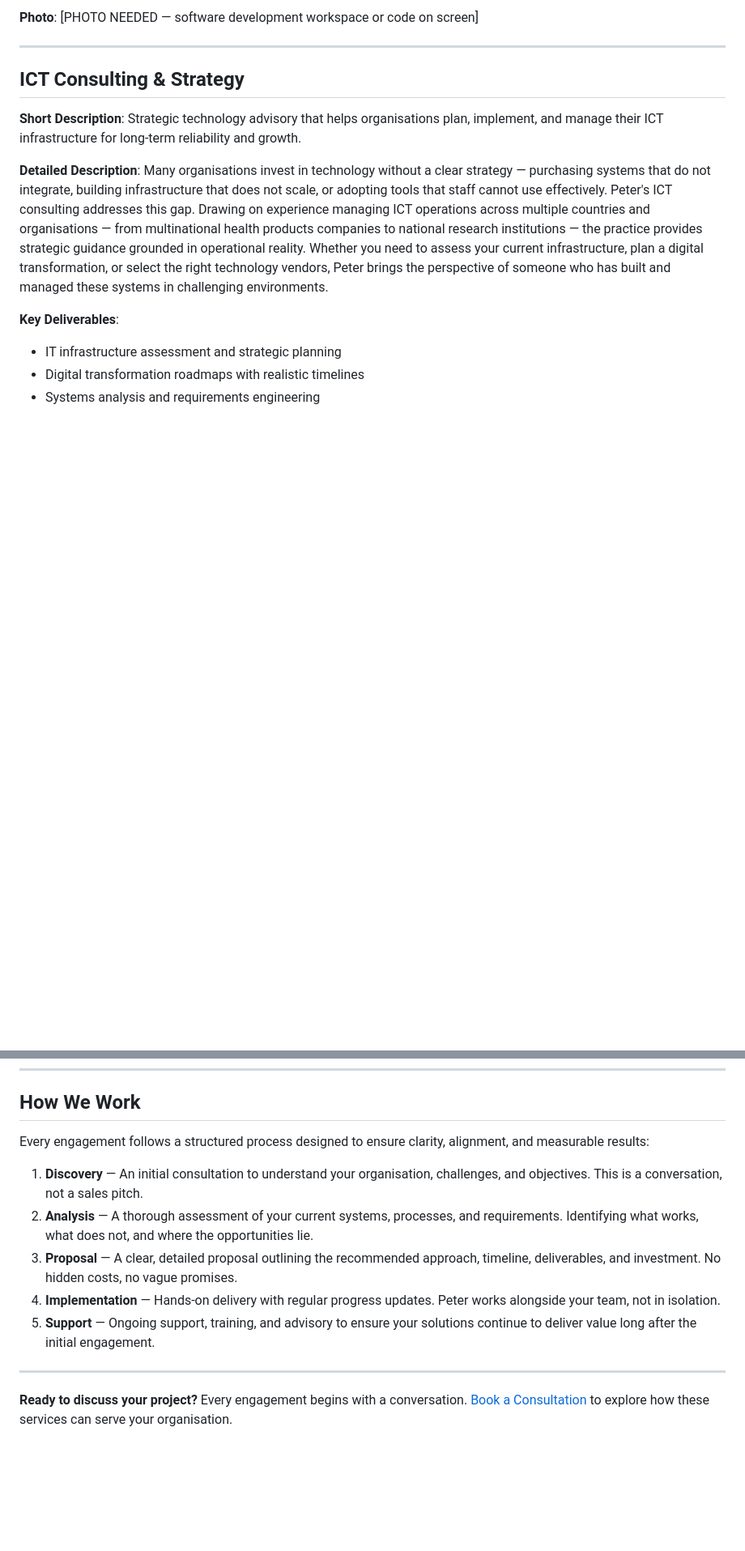
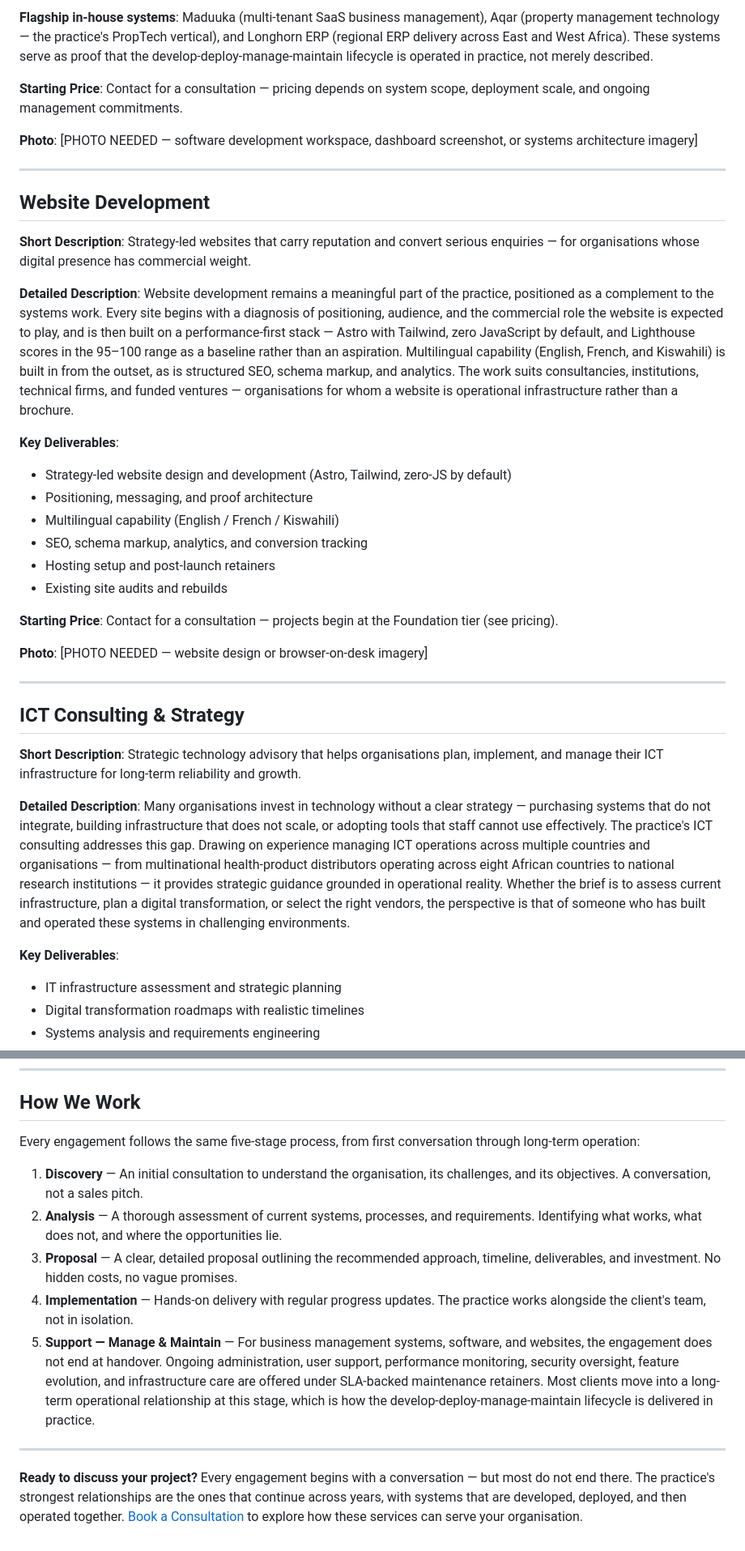
Before and after one commit to peterbamuhigire/techguy-website, a Markdown page: docs/en/services.md, 2 parts joined by grey strips. Shown at 81% size. GitHub-like rendering; blank space fills up the shorter version.

```diff
--- a/docs/en/services.md
+++ b/docs/en/services.md
@@ -24,5 +36,29 @@ Peter Bamuhigire offers comprehensive technology and business consulting service
 
-**Photo**: [PHOTO NEEDED — software development workspace or code on screen]
+**Flagship in-house systems**: Maduuka (multi-tenant SaaS business management), Aqar (property management technology — the practice's PropTech vertical), and Longhorn ERP (regional ERP delivery across East and West Africa). These systems serve as proof that the develop-deploy-manage-maintain lifecycle is operated in practice, not merely described.
+
+**Starting Price**: Contact for a consultation — pricing depends on system scope, deployment scale, and ongoing management commitments.
+
+**Photo**: [PHOTO NEEDED — software development workspace, dashboard screenshot, or systems architecture imagery]
+
+---
+
+## Website Development
+
+**Short Description**: Strategy-led websites that carry reputation and convert serious enquiries — for organisations whose digital presence has commercial weight.
+
+**Detailed Description**: Website development remains a meaningful part of the practice, positioned as a complement to the systems work. Every site begins with a diagnosis of positioning, audience, and the commercial role the website is expected to play, and is then built on a performance-first stack — Astro with Tailwind, zero JavaScript by default, and Lighthouse scores in the 95–100 range as a baseline rather than an aspiration. Multilingual capability (English, French, and Kiswahili) is built in from the outset, as is structured SEO, schema markup, and analytics. The work suits consultancies, institutions, technical firms, and funded ventures — organisations for whom a website is operational infrastructure rather than a brochure.
+
+**Key Deliverables**:
+- Strategy-led website design and development (Astro, Tailwind, zero-JS by default)
+- Positioning, messaging, and proof architecture
+- Multilingual capability (English / French / Kiswahili)
+- SEO, schema markup, analytics, and conversion tracking
+- Hosting setup and post-launch retainers
+- Existing site audits and rebuilds
+
+**Starting Price**: Contact for a consultation — projects begin at the Foundation tier (see pricing).
+
+**Photo**: [PHOTO NEEDED — website design or browser-on-desk imagery]
 
 ---
 
@@ -30,7 +66,7 @@ Peter Bamuhigire offers comprehensive technology and business consulting service
 
 **Short Description**: Strategic technology advisory that helps organisations plan, implement, and manage their ICT infrastructure for long-term reliability and growth.
 
-**Detailed Description**: Many organisations invest in technology without a clear strategy — purchasing systems that do not integrate, building infrastructure that does not scale, or adopting tools that staff cannot use effectively. Peter's ICT consulting addresses this gap. Drawing on experience managing ICT operations across multiple countries and organisations — from multinational health products companies to national research institutions — the practice provides strategic guidance grounded in operational reality. Whether you need to assess your current infrastructure, plan a digital transformation, or select the right technology vendors, Peter brings the perspective of someone who has built and managed these systems in challenging environments.
+**Detailed Description**: Many organisations invest in technology without a clear strategy — purchasing systems that do not integrate, building infrastructure that does not scale, or adopting tools that staff cannot use effectively. The practice's ICT consulting addresses this gap. Drawing on experience managing ICT operations across multiple countries and organisations — from multinational health-product distributors operating across eight African countries to national research institutions — it provides strategic guidance grounded in operational reality. Whether the brief is to assess current infrastructure, plan a digital transformation, or select the right vendors, the perspective is that of someone who has built and operated these systems in challenging environments.
 
 **Key Deliverables**:
 - IT infrastructure assessment and strategic planning
@@ -126,14 +128,14 @@ Practical, workshop-based training programmes delivered in-person or online. Pro
 
 ## How We Work
 
-Every engagement follows a structured process designed to ensure clarity, alignment, and measurable results:
+Every engagement follows the same five-stage process, from first conversation through long-term operation:
 
-1. **Discovery** — An initial consultation to understand your organisation, challenges, and objectives. This is a conversation, not a sales pitch.
-2. **Analysis** — A thorough assessment of your current systems, processes, and requirements. Identifying what works, what does not, and where the opportunities lie.
+1. **Discovery** — An initial consultation to understand the organisation, its challenges, and its objectives. A conversation, not a sales pitch.
+2. **Analysis** — A thorough assessment of current systems, processes, and requirements. Identifying what works, what does not, and where the opportunities lie.
 3. **Proposal** — A clear, detailed proposal outlining the recommended approach, timeline, deliverables, and investment. No hidden costs, no vague promises.
-4. **Implementation** — Hands-on delivery with regular progress updates. Peter works alongside your team, not in isolation.
-5. **Support** — Ongoing support, training, and advisory to ensure your solutions continue to deliver value long after the initial engagement.
+4. **Implementation** — Hands-on delivery with regular progress updates. The practice works alongside the client's team, not in isolation.
+5. **Support — Manage & Maintain** — For business management systems, software, and websites, the engagement does not end at handover. Ongoing administration, user support, performance monitoring, security oversight, feature evolution, and infrastructure care are offered under SLA-backed maintenance retainers. Most clients move into a long-term operational relationship at this stage, which is how the develop-deploy-manage-maintain lifecycle is delivered in practice.
 
 ---
 
-**Ready to discuss your project?** Every engagement begins with a conversation. [Book a Consultation](/en/contact) to explore how these services can serve your organisation.
+**Ready to discuss your project?** Every engagement begins with a conversation — but most do not end there. The practice's strongest relationships are the ones that continue across years, with systems that are developed, deployed, and then operated together. [Book a Consultation](/en/contact) to explore how these services can serve your organisation.
```
Also changed, not shown: other parts of docs/en/services.md (+25 -47 lines).
